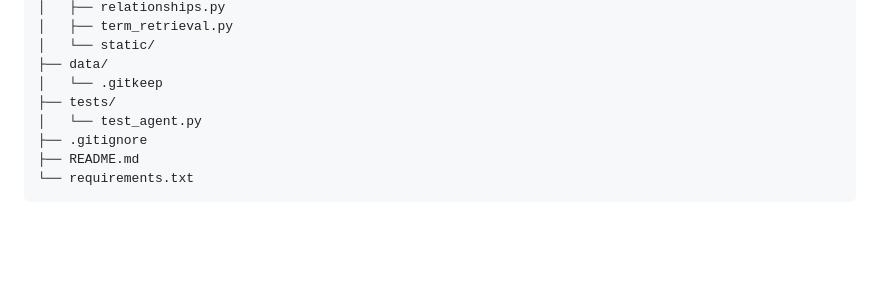
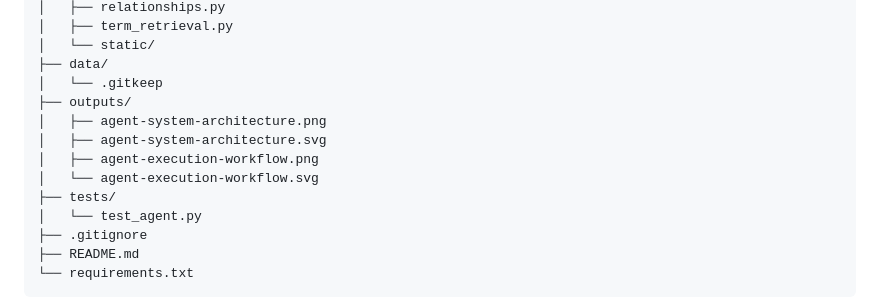
Before and after one commit to plenilun/Maritime-Data-Agent, a Markdown page: README.md, the part around the change. Drawn GitHub-style; blank space fills up the shorter version.

Commit message:
Add outputs directory to project structure

```diff
--- a/README.md
+++ b/README.md
@@ -260,6 +260,11 @@ curl http://127.0.0.1:8000/api/agent/evals
 │   └── static/
 ├── data/
 │   └── .gitkeep
+├── outputs/
+│   ├── agent-system-architecture.png
+│   ├── agent-system-architecture.svg
+│   ├── agent-execution-workflow.png
+│   └── agent-execution-workflow.svg
 ├── tests/
 │   └── test_agent.py
 ├── .gitignore
```
